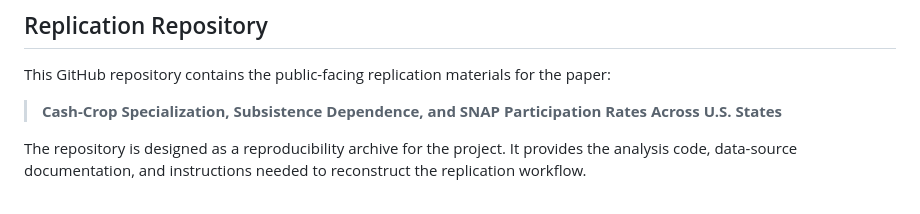
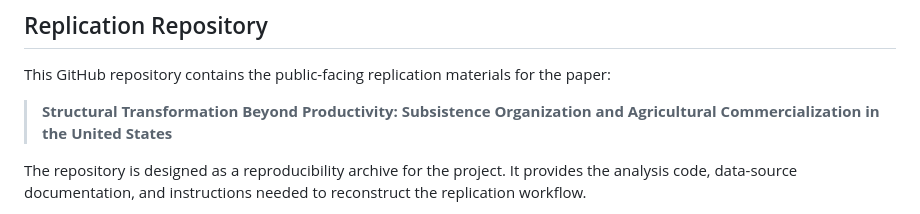
Before and after one commit to hanwang114-droid/crop-subsistence-snap-replication, a Markdown page: README.md, the part around the change. Drawn GitHub-style.

Commit message:
Update paper title in README.md

```diff
--- a/README.md
+++ b/README.md
@@ -4,7 +4,7 @@
 
 This GitHub repository contains the public-facing replication materials for the paper:
 
-> **Cash-Crop Specialization, Subsistence Dependence, and SNAP Participation Rates Across U.S. States**
+> **Structural Transformation Beyond Productivity: Subsistence Organization and Agricultural Commercialization in the United States**
 
 The repository is designed as a reproducibility archive for the project. It provides the analysis code, data-source documentation, and instructions needed to reconstruct the replication workflow.
 
```
